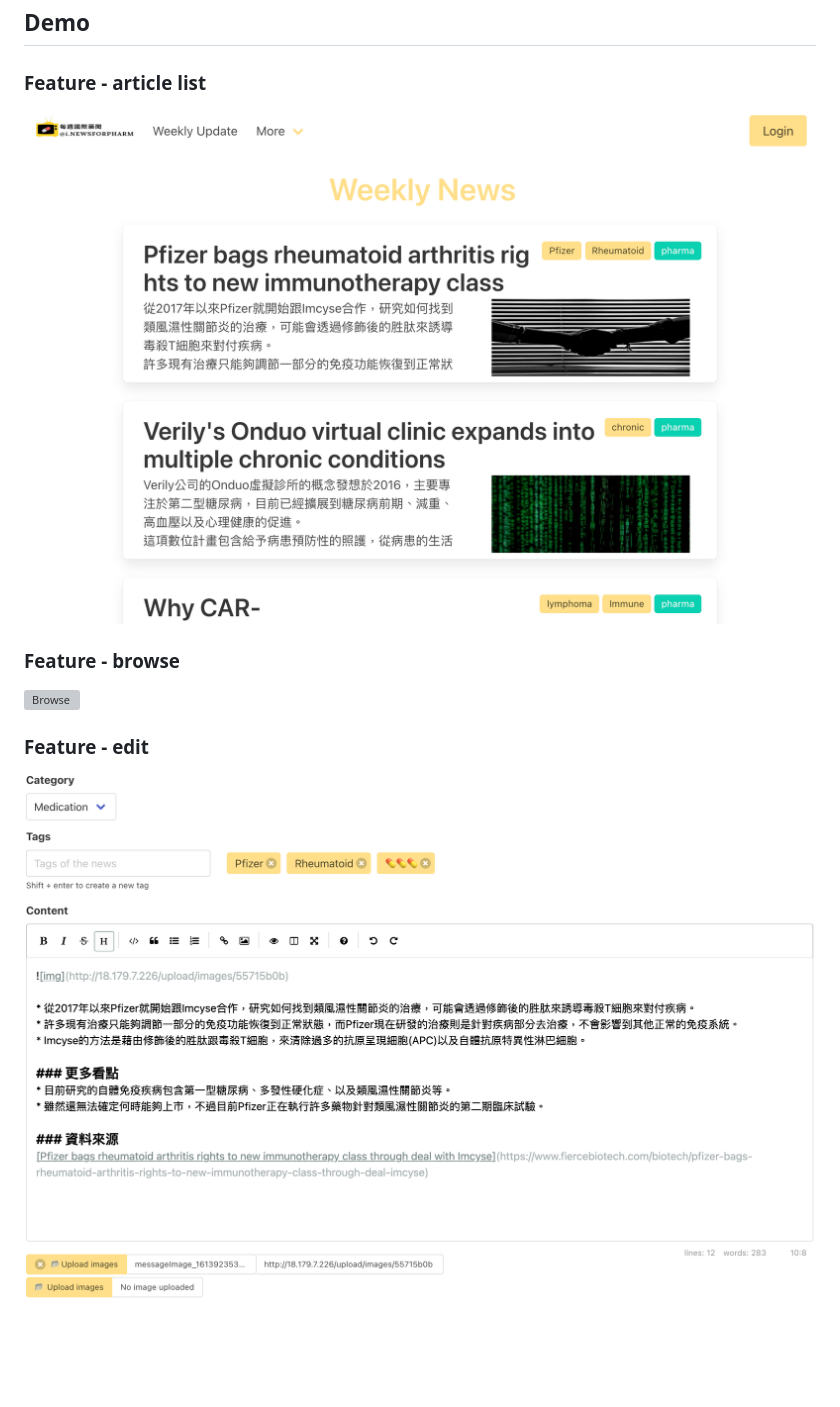
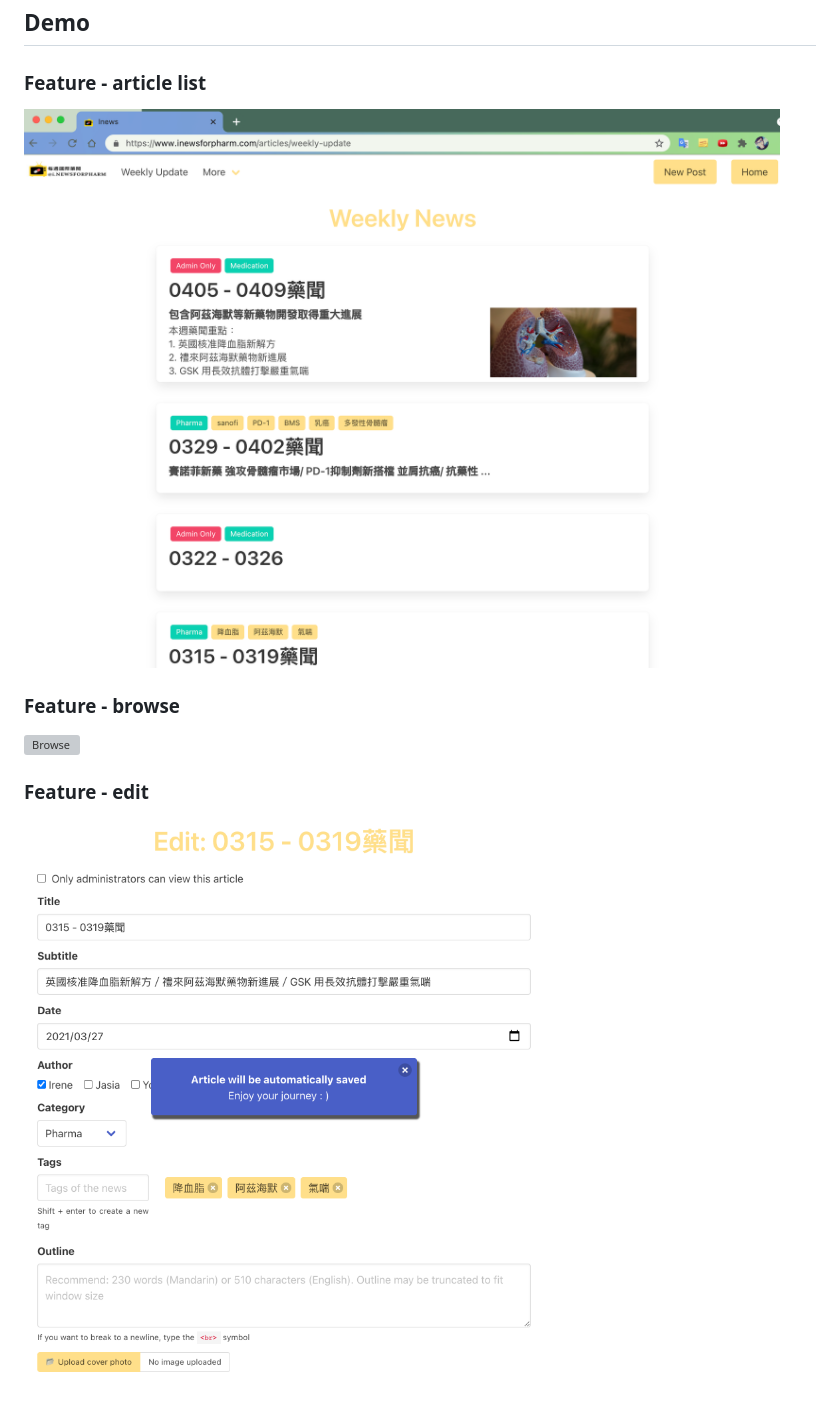
Before and after one commit to cwhuang29/article-sharing-website, a Markdown page: README.md, the part around the change. GitHub-like rendering; pictures changed too: demo/articles-list.png (deleted), demo/edit.png, demo/overview.png (added); blank space fills up the shorter version; grey boxes are pictures that could not be loaded.

Commit message:
Update demo images, dockerignore, and gitignore

```diff
--- a/README.md
+++ b/README.md
@@ -151,7 +151,7 @@ sudo yum -y install mysql
 
 ## Demo
 ### Feature - article list
-![Articles List](demo/articles-list.png)
+![Articles List](demo/overview.png)
 ### Feature - browse
 ![Browse](demo/browse.png)
 ### Feature - edit
```
Also changed, not shown: 3 other files.
